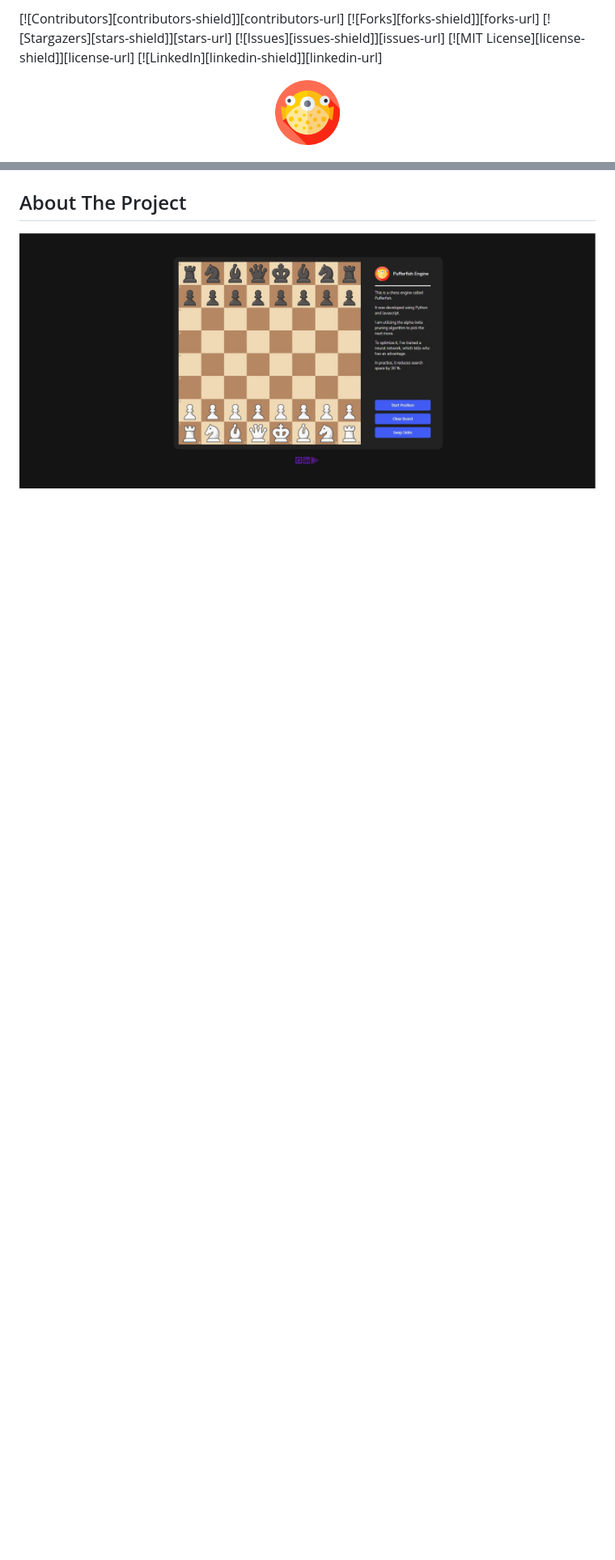
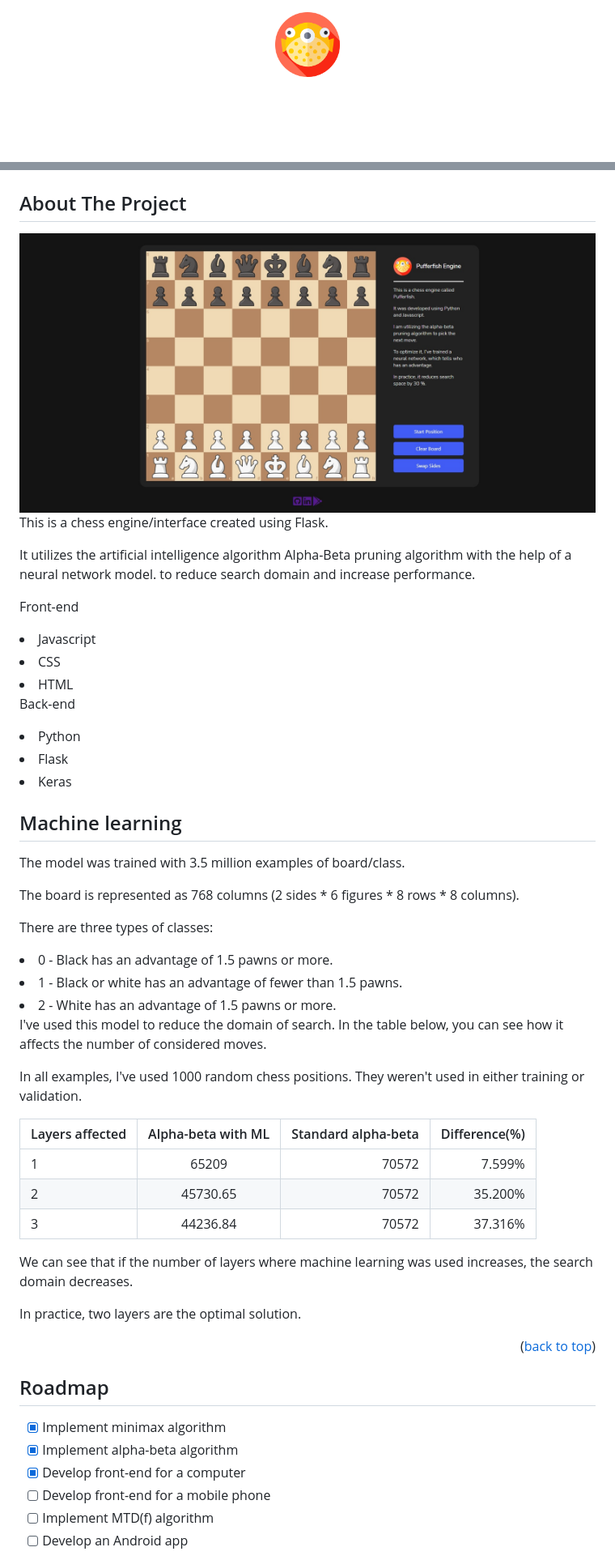
Before and after one commit to ArtemLashko/OmegaStop, a Markdown page: README.md, 2 parts joined by grey strips. Shown: that part at 81% size. Rendered like a GitHub page; pictures changed too: static/img/screenshot.jpg; blank space fills up the shorter version.

```diff
--- a/README.md
+++ b/README.md
@@ -1,30 +1,3 @@
-<!-- Improved compatibility of back to top link: See: https://github.com/othneildrew/Best-README-Template/pull/73 -->
-<a name="readme-top"></a>
-<!--
-*** Thanks for checking out the Best-README-Template. If you have a suggestion
-*** that would make this better, please fork the repo and create a pull request
-*** or simply open an issue with the tag "enhancement".
-*** Don't forget to give the project a star!
-*** Thanks again! Now go create something AMAZING! :D
--->
-
-
-
-<!-- PROJECT SHIELDS -->
-<!--
-*** I'm using markdown "reference style" links for readability.
-*** Reference links are enclosed in brackets [ ] instead of parentheses ( ).
-*** See the bottom of this document for the declaration of the reference variables
-*** for contributors-url, forks-url, etc. This is an optional, concise syntax you may use.
-*** https://www.markdownguide.org/basic-syntax/#reference-style-links
--->
-[![Contributors][contributors-shield]][contributors-url]
-[![Forks][forks-shield]][forks-url]
-[![Stargazers][stars-shield]][stars-url]
-[![Issues][issues-shield]][issues-url]
-[![MIT License][license-shield]][license-url]
-[![LinkedIn][linkedin-shield]][linkedin-url]
-
 <div align="center">
   <a href="https://github.com/othneildrew/Best-README-Template">
     <img src="static/img/puffer-fish.png" alt="Logo"
@@ -50,3 +22,49 @@
 <!-- ABOUT THE PROJECT -->
 ## About The Project
 <img src = "static/img/screenshot.jpg" style="max-width: 100%">
+<p>This is a chess engine/interface created using Flask.</p>
+<p>It utilizes the artificial intelligence algorithm Alpha-Beta pruning algorithm with the help of a neural network model.
+to reduce search domain and increase performance.
+</p>
+<p>Front-end</p>
+<li>Javascript</li>
+<li>CSS</li>
+<li>HTML</li>
+<p>Back-end</p>
+<li>Python</li>
+<li>Flask</li>
+<li>Keras</li>
+
+<!-- Machine learning -->
+## Machine learning
+
+<p>The model was trained with 3.5 million examples of board/class.</p>
+<p>The board is represented as 768 columns (2 sides * 6 figures * 8 rows * 8 columns).</p>
+<p>There are three types of classes:</p>
+<li> 0 - Black has an advantage of 1.5 pawns or more.</li>
+<li> 1 - Black or white has an advantage of fewer than 1.5 pawns.</li>
+<li> 2 - White has an advantage of 1.5 pawns or more.</li>
+<p>I've used this model to reduce the domain of search. In the table below, you can see how
+it affects the number of considered moves.</p>
+<p>In all examples, I've used 1000 random chess positions. They weren't used in either training or validation.</p>
+
+| Layers affected | Alpha-beta with ML | Standard alpha-beta | Difference(%) |
+|-----------------|:------------------:|--------------------:|--------------:|
+| 1               |       65209        |               70572 |        7.599% |
+| 2               |      45730.65      |               70572 |       35.200% |
+| 3               |      44236.84      |               70572 |       37.316% |
+
+<p>We can see that if the number of layers where machine learning was used increases, the search domain decreases.</p>
+<p>In practice, two layers are the optimal solution.</p>
+<p align="right">(<a href="#readme-top">back to top</a>)</p>
+
+<!-- ROADMAP -->
+## Roadmap
+
+- [x] Implement minimax algorithm
+- [x] Implement alpha-beta algorithm
+- [x] Develop front-end for a computer
+- [ ] Develop front-end for a mobile phone
+- [ ] Implement MTD(f) algorithm
+- [ ] Develop an Android app
+
```
Also changed, not shown: other parts of README.md (+20 -2 lines).
